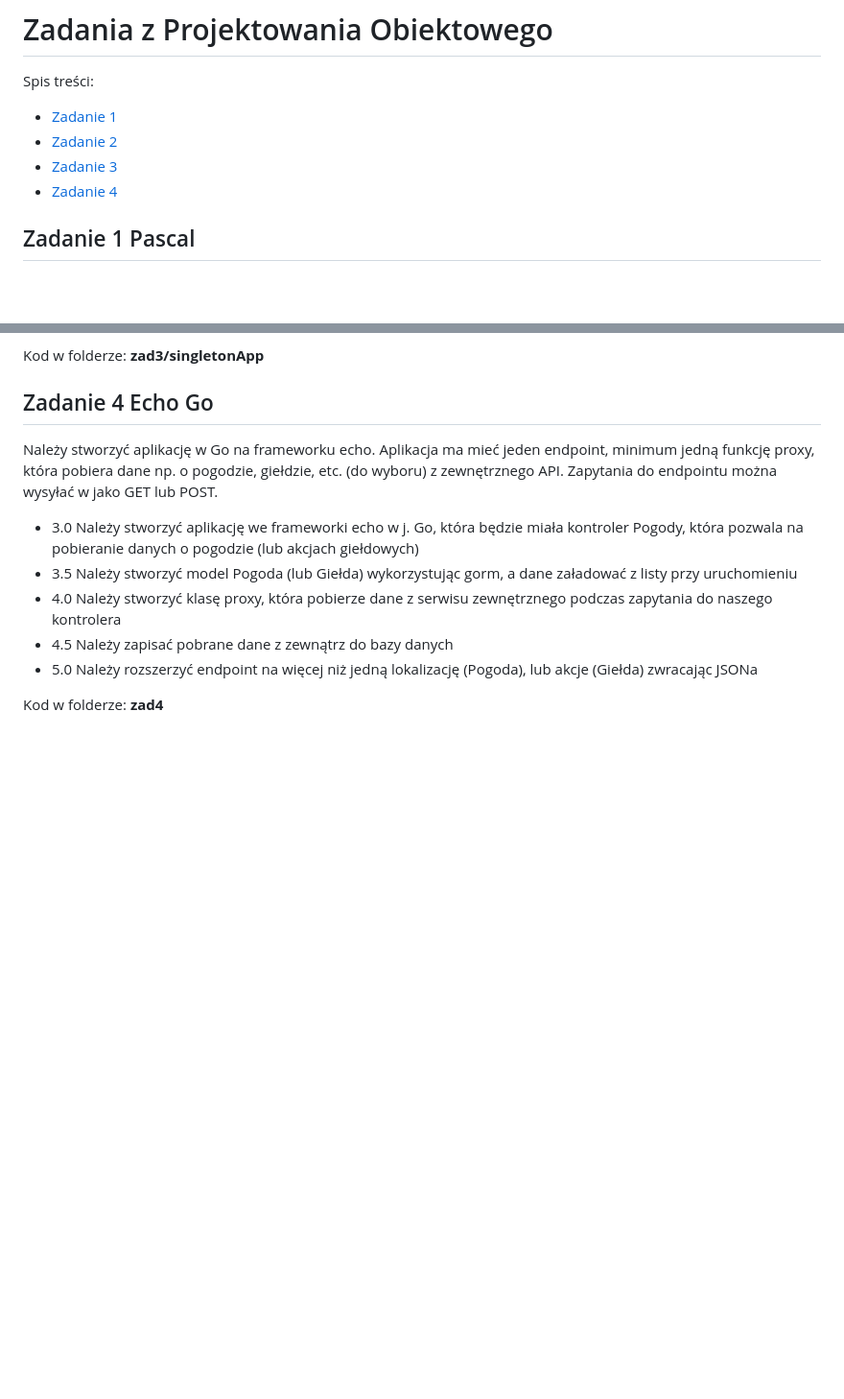
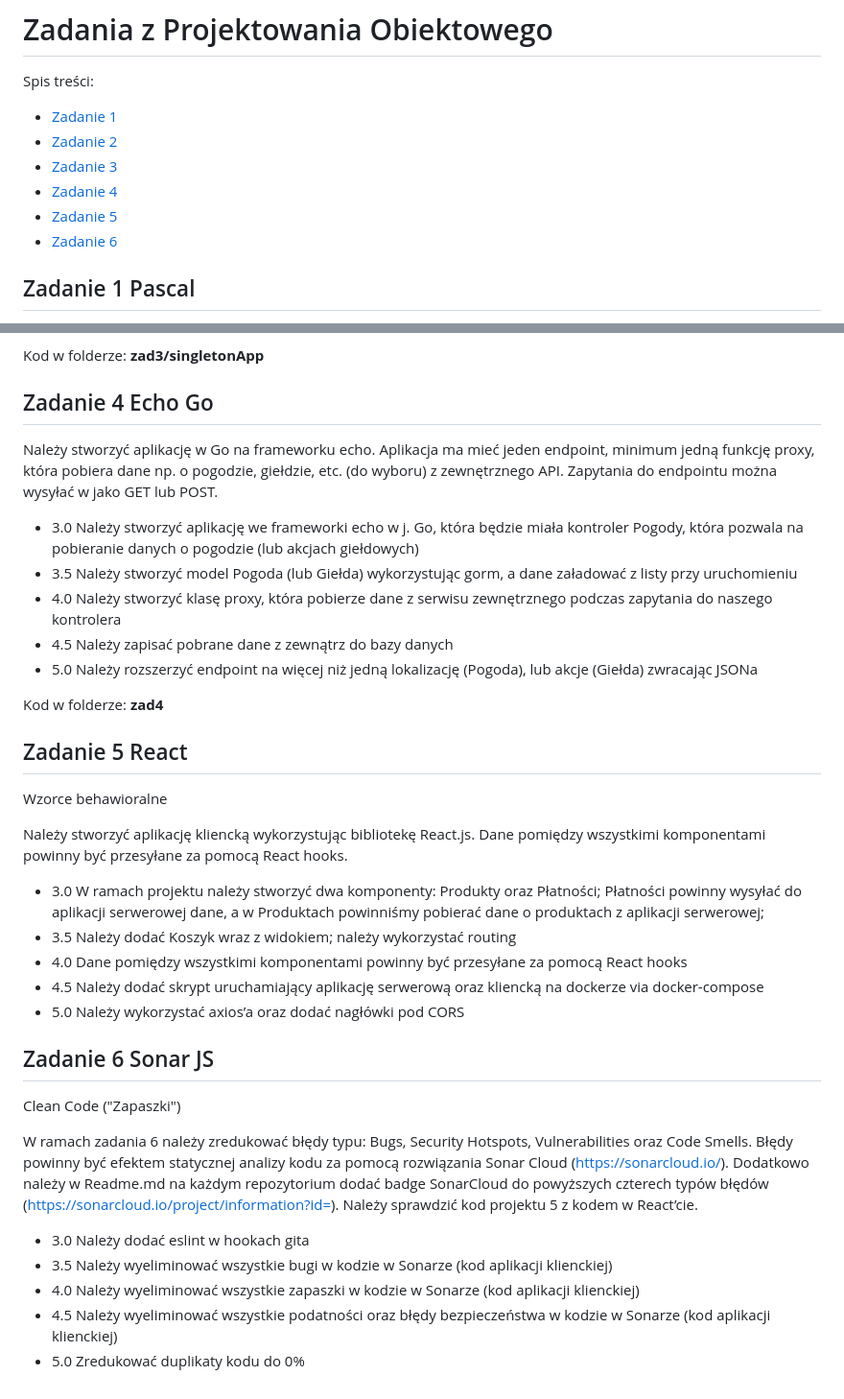
Before and after one commit to JustynaGargula/VariousObjectProgrammingTechnologies, a Markdown page: README.md, 2 parts joined by grey strips. Shown at 96% size. GitHub-like rendering; blank space fills up the shorter version.

```diff
--- a/README.md
+++ b/README.md
@@ -4,6 +4,8 @@ Spis treści:
 * [Zadanie 2](#zadanie-2-symfony-php)
 * [Zadanie 3](#zadanie-3-spring-boot-kotlin)
 * [Zadanie 4](#zadanie-4-echo-go)
+* [Zadanie 5](#zadanie-5-react)
+* [Zadanie 6](#zadanie-6-sonar-js)
 
 ## Zadanie 1 Pascal
 Proszę napisać program w Pascalu, który zawiera dwie procedury, jedna
@@ -70,3 +72,41 @@ zewnętrznego podczas zapytania do naszego kontrolera
 (Pogoda), lub akcje (Giełda) zwracając JSONa
 
 Kod w folderze: **zad4**
+
+## Zadanie 5 React
+Wzorce behawioralne
+
+Należy stworzyć aplikację kliencką wykorzystując bibliotekę React.js.
+Dane pomiędzy wszystkimi komponentami powinny być przesyłane za pomocą
+React hooks.
+
+* 3.0 W ramach projektu należy stworzyć dwa komponenty: Produkty oraz
+Płatności; Płatności powinny wysyłać do aplikacji serwerowej dane, a w
+Produktach powinniśmy pobierać dane o produktach z aplikacji
+serwerowej;
+* 3.5 Należy dodać Koszyk wraz z widokiem; należy wykorzystać routing
+* 4.0 Dane pomiędzy wszystkimi komponentami powinny być przesyłane za
+pomocą React hooks
+* 4.5 Należy dodać skrypt uruchamiający aplikację serwerową oraz
+kliencką na dockerze via docker-compose
+* 5.0 Należy wykorzystać axios’a oraz dodać nagłówki pod CORS
+
+## Zadanie 6 Sonar JS
+Clean Code ("Zapaszki")
+
+W ramach zadania 6 należy zredukować błędy typu: Bugs, Security
+Hotspots, Vulnerabilities oraz Code Smells. Błędy powinny być efektem
+statycznej analizy kodu za pomocą rozwiązania Sonar Cloud
+(https://sonarcloud.io/). Dodatkowo należy w Readme.md na każdym
+repozytorium dodać badge SonarCloud do powyższych czterech typów
+błędów (https://sonarcloud.io/project/information?id=). Należy
+sprawdzić kod projektu 5 z kodem w React’cie.
+
+* 3.0 Należy dodać eslint w hookach gita
+* 3.5 Należy wyeliminować wszystkie bugi w kodzie w Sonarze (kod
+aplikacji klienckiej)
+* 4.0 Należy wyeliminować wszystkie zapaszki w kodzie w Sonarze (kod
+aplikacji klienckiej)
+* 4.5 Należy wyeliminować wszystkie podatności oraz błędy bezpieczeństwa
+w kodzie w Sonarze (kod aplikacji klienckiej)
+* 5.0 Zredukować duplikaty kodu do 0%
```
